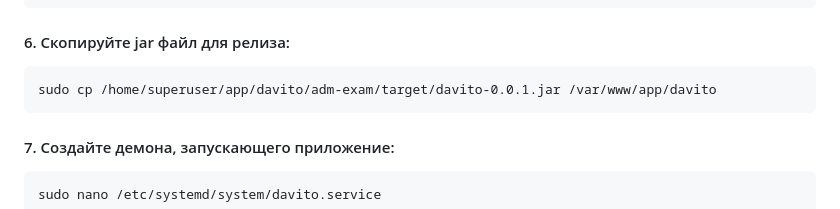
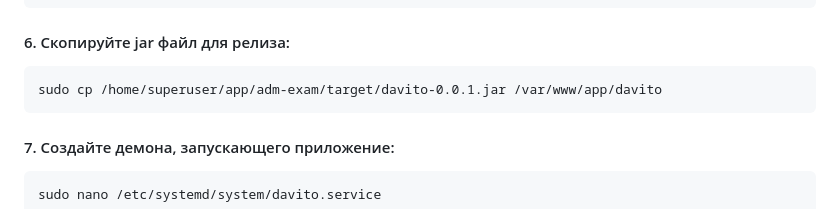
Before and after one commit to Tomas-vinni/adm-exam, a Markdown page: README.md, the part around the change. Drawn GitHub-style.

````diff
--- a/README.md
+++ b/README.md
@@ -62,7 +62,7 @@ sudo docker-compose up --build -d
 ```
 #### 6. Скопируйте jar файл для релиза:
 ```
-sudo cp /home/superuser/app/davito/adm-exam/target/davito-0.0.1.jar /var/www/app/davito
+sudo cp /home/superuser/app/adm-exam/target/davito-0.0.1.jar /var/www/app/davito
 ```
 #### 7. Создайте демона, запускающего приложение:
 ```
````
